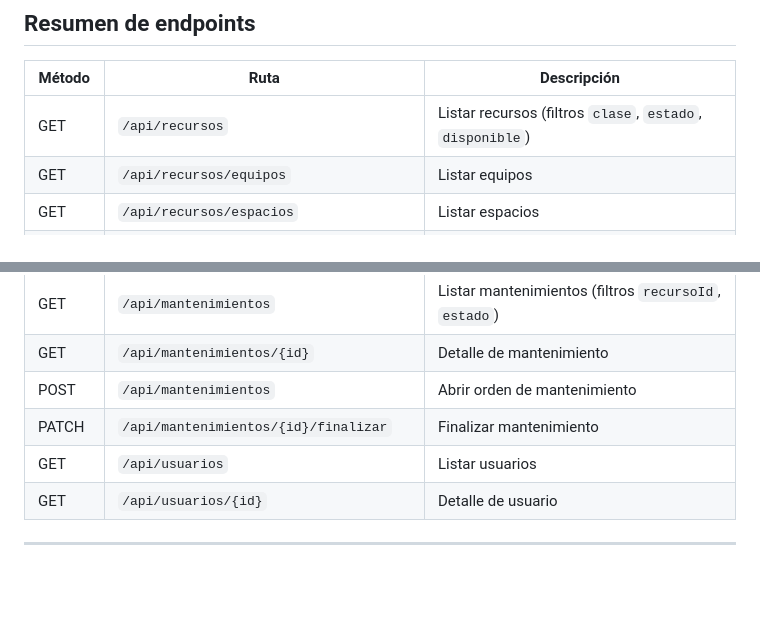
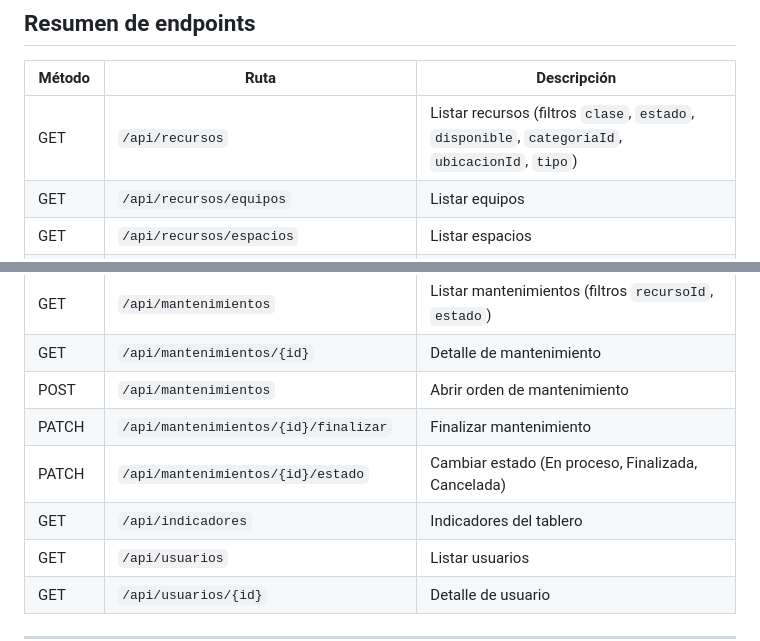
Before and after one commit to Juandacun/Proyecto-Web, a Markdown page: docs/API-REST.md, 2 parts joined by grey strips. GitHub-like rendering; blank space fills up the shorter version.

```diff
--- a/docs/API-REST.md
+++ b/docs/API-REST.md
@@ -34,7 +34,7 @@ Referencia de los servicios REST que consume la SPA. La misma información está
 
 | Método | Ruta | Descripción |
 |--------|------|-------------|
-| GET | `/api/recursos` | Listar recursos (filtros `clase`, `estado`, `disponible`) |
+| GET | `/api/recursos` | Listar recursos (filtros `clase`, `estado`, `disponible`, `categoriaId`, `ubicacionId`, `tipo`) |
 | GET | `/api/recursos/equipos` | Listar equipos |
 | GET | `/api/recursos/espacios` | Listar espacios |
 | GET | `/api/recursos/{id}` | Detalle de un recurso |
@@ -74,6 +74,8 @@ Referencia de los servicios REST que consume la SPA. La misma información está
 | GET | `/api/mantenimientos/{id}` | Detalle de mantenimiento |
 | POST | `/api/mantenimientos` | Abrir orden de mantenimiento |
 | PATCH | `/api/mantenimientos/{id}/finalizar` | Finalizar mantenimiento |
+| PATCH | `/api/mantenimientos/{id}/estado` | Cambiar estado (En proceso, Finalizada, Cancelada) |
+| GET | `/api/indicadores` | Indicadores del tablero |
 | GET | `/api/usuarios` | Listar usuarios |
 | GET | `/api/usuarios/{id}` | Detalle de usuario |
 
```
Also changed, not shown: other parts of docs/API-REST.md (+71 -3 lines).
